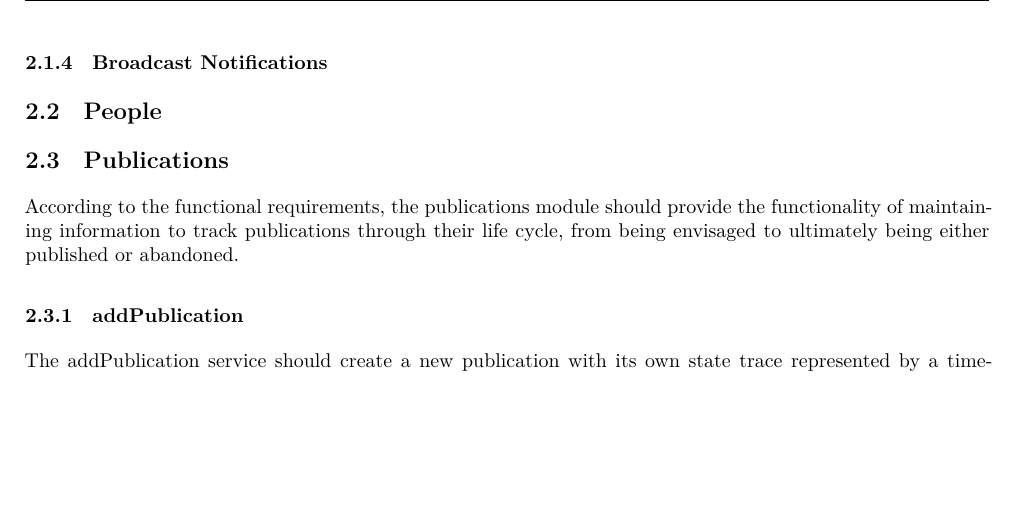
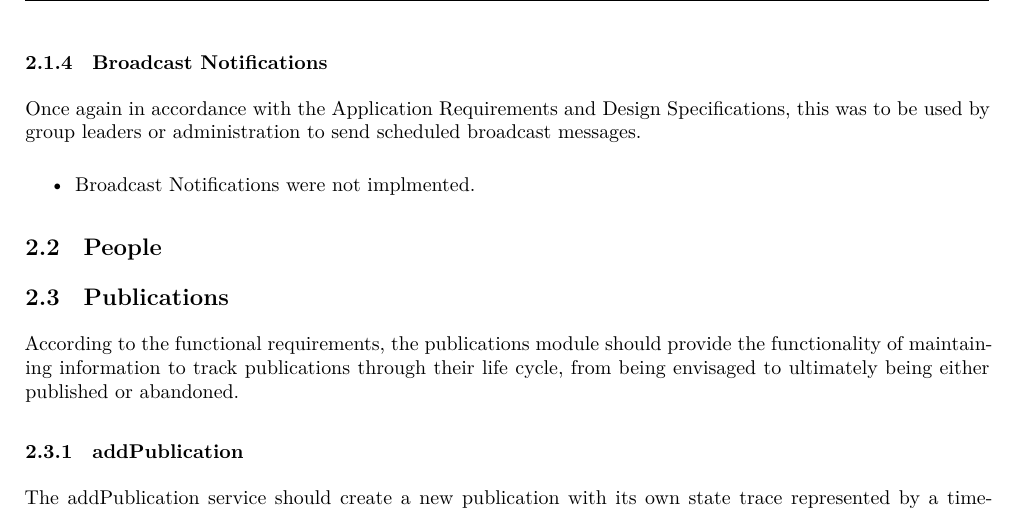
Before and after one commit to andrewbroekman/Bravo-Integration-Team-Testing, a LaTeX document (docs/report.tex): part of page 5 of 11, cut so that both start at the same text, the shorter picture padded with empty space. Compiled offline with XeLaTeX.

Commit message:
Notifications
Broadcast Notifications complete

```diff
--- a/docs/report.tex
+++ b/docs/report.tex
@@ -105,11 +105,13 @@ According to the Application Requirements and Design Specifications, this was to
 	\item Inlcuded in the string was a string referring to the attached file which contains the report. No mock file was included.
 	\item In the Notification UML displays the Report Notification as being composed of the Schedule class diagram. No such relationship is provided in the case of Report Notifications.
 \end{itemize}
+\subsubsection{Broadcast Notifications}
+Once again in accordance with the Application Requirements and Design Specifications, this was to be used by group leaders or administration to send scheduled broadcast
+messages.
+
 \begin{itemize}
-	\item
+	\item Broadcast Notifications were not implmented.
 \end{itemize}
-\subsubsection{Broadcast Notifications}
-
 \subsection{People}
 
 \subsection{Publications}
```
